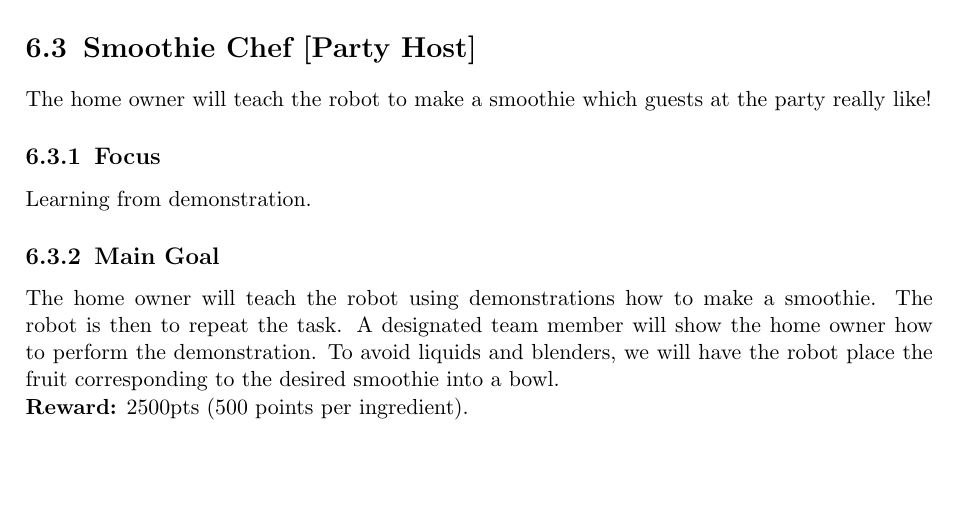
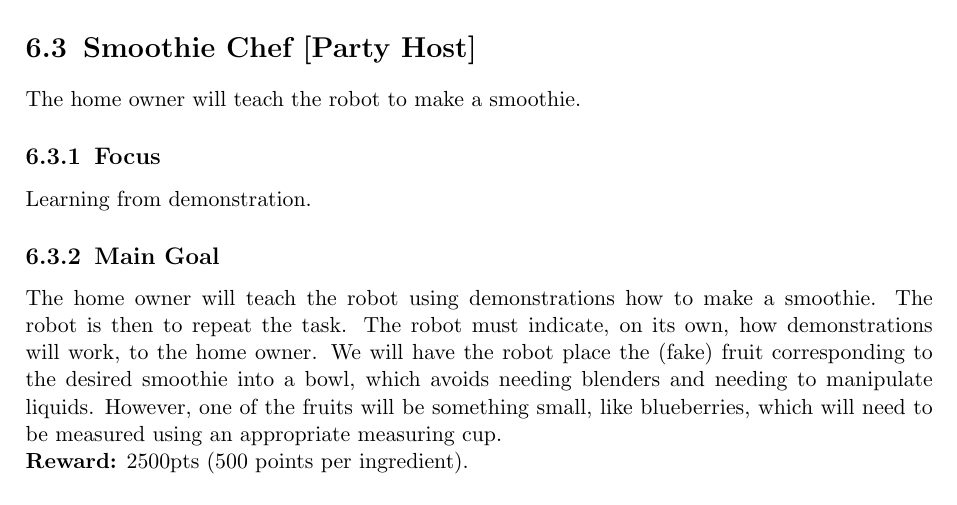
Before and after one commit to RoboCupAtHome/RuleBook, a LaTeX thesis (Rulebook.tex, which reads tasks/SmoothieChef.tex): part of page 66 of 70, cut so that both start at the same text, the shorter picture padded with empty space. Compiled offline with pdfLaTeX.

Commit message:
Updated some more.

```diff
--- a/tasks/SmoothieChef.tex
+++ b/tasks/SmoothieChef.tex
@@ -1,11 +1,11 @@
 \section{Smoothie Chef [Party Host]}
-The home owner will teach the robot to make a smoothie which guests at the party really like!
+The home owner will teach the robot to make a smoothie.
 
 \subsection{Focus}
 Learning from demonstration.
 
 \subsection{Main Goal}
-The home owner will teach the robot using demonstrations how to make a smoothie. The robot is then to repeat the task. A designated team member will show the home owner how to perform the demonstration. To avoid liquids and blenders, we will have the robot place the fruit corresponding to the desired smoothie into a bowl.
+The home owner will teach the robot using demonstrations how to make a smoothie. The robot is then to repeat the task. The robot must indicate, on its own, how demonstrations will work, to the home owner. We will have the robot place the (fake) fruit corresponding to the desired smoothie into a bowl, which avoids needing blenders and needing to manipulate liquids. However, one of the fruits will be something small, like blueberries, which will need to be measured using an appropriate measuring cup.
 
 \noindent\textbf{Reward:} 2500pts (500 points per ingredient).
 
```
